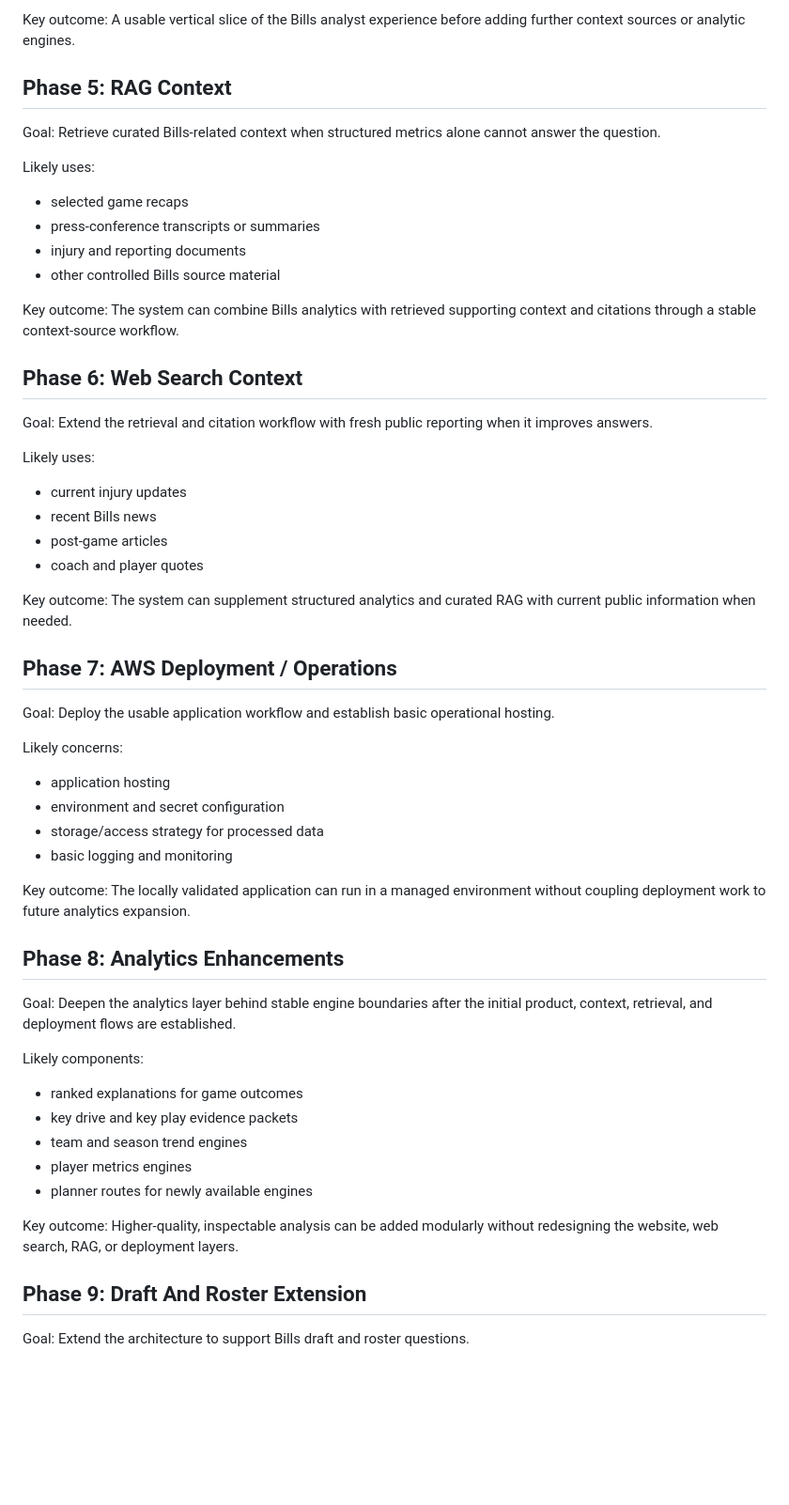
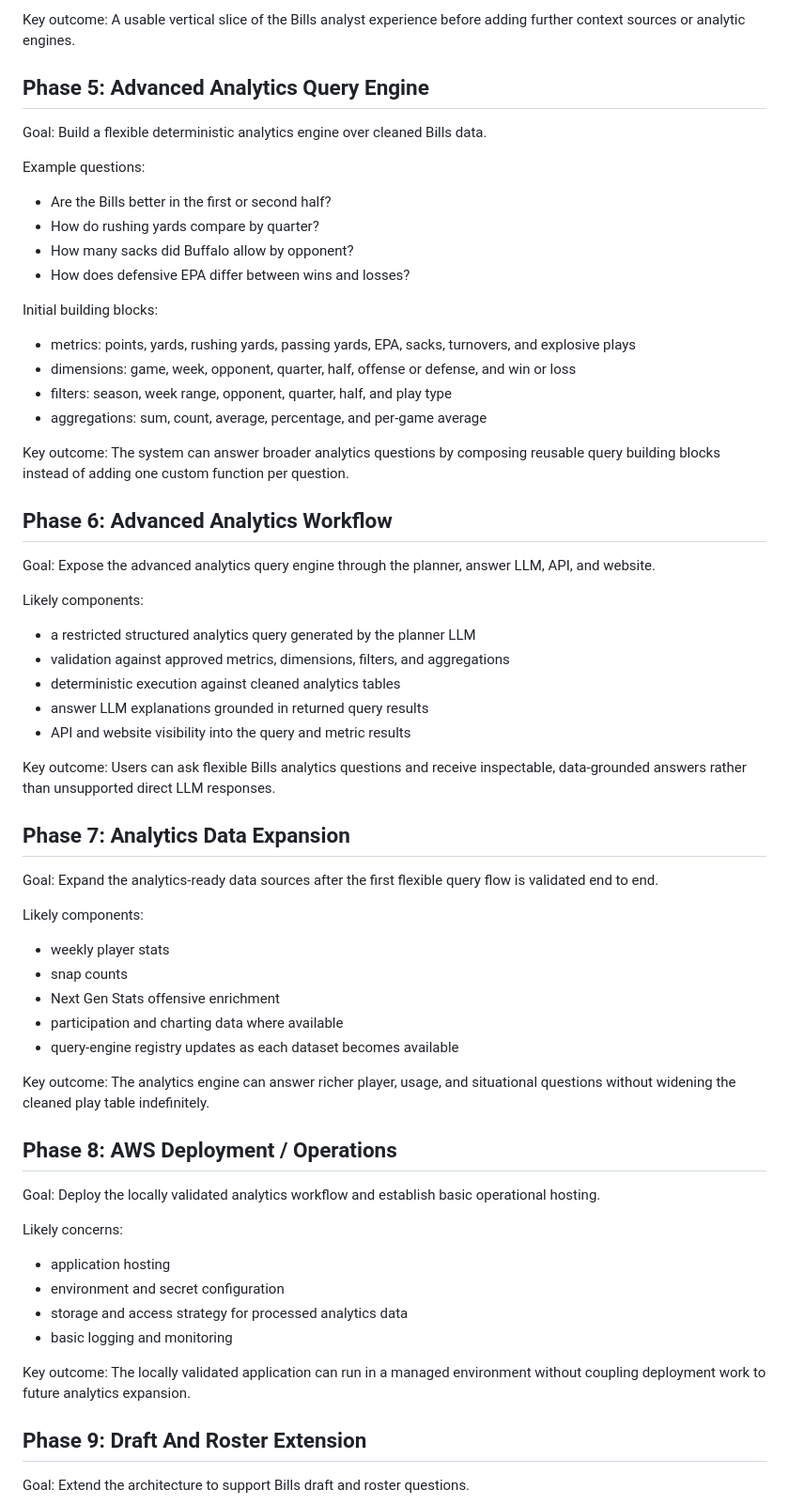
Before and after one commit to manojmathew940/bills-edge-ai, a Markdown page: docs/roadmap.md, the part around one of its changes. Shown at 94% size. Drawn GitHub-style; blank space fills up the shorter version.

Commit message:
Update to roadmap

```diff
--- a/docs/roadmap.md
+++ b/docs/roadmap.md
@@ -98,73 +98,83 @@ Key outcome:
 A usable vertical slice of the Bills analyst experience before adding further
 context sources or analytic engines.
 
-## Phase 5: RAG Context
+## Phase 5: Advanced Analytics Query Engine
 
 Goal:
-Retrieve curated Bills-related context when structured metrics alone cannot
-answer the question.
+Build a flexible deterministic analytics engine over cleaned Bills data.
 
-Likely uses:
+Example questions:
 
-- selected game recaps
-- press-conference transcripts or summaries
-- injury and reporting documents
-- other controlled Bills source material
+- Are the Bills better in the first or second half?
+- How do rushing yards compare by quarter?
+- How many sacks did Buffalo allow by opponent?
+- How does defensive EPA differ between wins and losses?
+
+Initial building blocks:
+
+- metrics: points, yards, rushing yards, passing yards, EPA, sacks, turnovers,
+  and explosive plays
+- dimensions: game, week, opponent, quarter, half, offense or defense, and win
+  or loss
+- filters: season, week range, opponent, quarter, half, and play type
+- aggregations: sum, count, average, percentage, and per-game average
 
 Key outcome:
-The system can combine Bills analytics with retrieved supporting context and
-citations through a stable context-source workflow.
+The system can answer broader analytics questions by composing reusable query
+building blocks instead of adding one custom function per question.
 
-## Phase 6: Web Search Context
+## Phase 6: Advanced Analytics Workflow
 
 Goal:
-Extend the retrieval and citation workflow with fresh public reporting when it
-improves answers.
+Expose the advanced analytics query engine through the planner, answer LLM, API,
+and website.
 
-Likely uses:
+Likely components:
 
-- current injury updates
-- recent Bills news
-- post-game articles
-- coach and player quotes
+- a restricted structured analytics query generated by the planner LLM
+- validation against approved metrics, dimensions, filters, and aggregations
+- deterministic execution against cleaned analytics tables
+- answer LLM explanations grounded in returned query results
+- API and website visibility into the query and metric results
 
 Key outcome:
-The system can supplement structured analytics and curated RAG with current
-public information when needed.
+Users can ask flexible Bills analytics questions and receive inspectable,
+data-grounded answers rather than unsupported direct LLM responses.
 
-## Phase 7: AWS Deployment / Operations
+## Phase 7: Analytics Data Expansion
 
 Goal:
-Deploy the usable application workflow and establish basic operational hosting.
+Expand the analytics-ready data sources after the first flexible query flow is
+validated end to end.
+
+Likely components:
+
+- weekly player stats
+- snap counts
+- Next Gen Stats offensive enrichment
+- participation and charting data where available
+- query-engine registry updates as each dataset becomes available
+
+Key outcome:
+The analytics engine can answer richer player, usage, and situational questions
+without widening the cleaned play table indefinitely.
+
+## Phase 8: AWS Deployment / Operations
+
+Goal:
+Deploy the locally validated analytics workflow and establish basic operational
+hosting.
 
 Likely concerns:
 
 - application hosting
 - environment and secret configuration
-- storage/access strategy for processed data
+- storage and access strategy for processed analytics data
 - basic logging and monitoring
 
 Key outcome:
 The locally validated application can run in a managed environment without
 coupling deployment work to future analytics expansion.
-
-## Phase 8: Analytics Enhancements
-
-Goal:
-Deepen the analytics layer behind stable engine boundaries after the initial
-product, context, retrieval, and deployment flows are established.
-
-Likely components:
-
-- ranked explanations for game outcomes
-- key drive and key play evidence packets
-- team and season trend engines
-- player metrics engines
-- planner routes for newly available engines
-
-Key outcome:
-Higher-quality, inspectable analysis can be added modularly without redesigning
-the website, web search, RAG, or deployment layers.
 
 ## Phase 9: Draft And Roster Extension
 
```
Also changed, not shown: other parts of docs/roadmap.md (+29 -0 lines).
